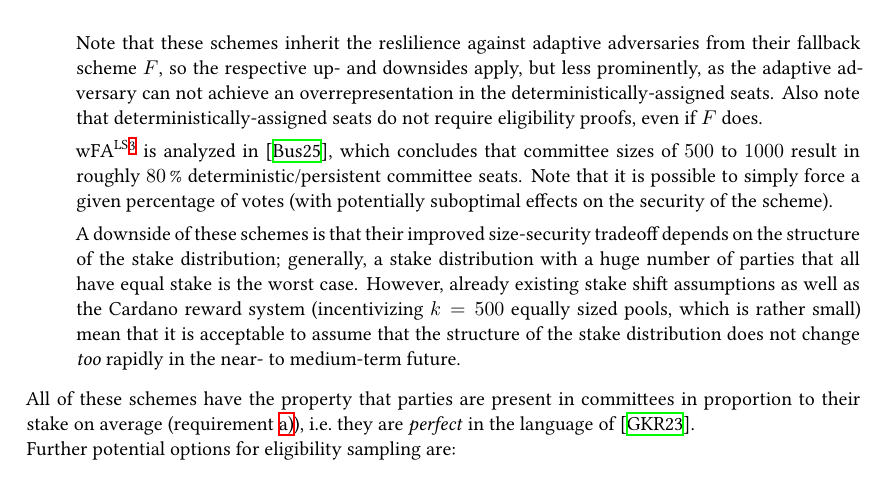
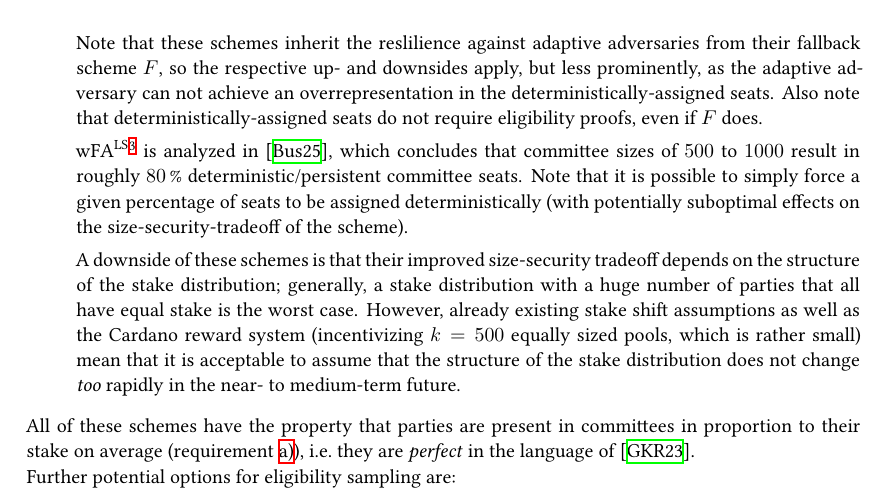
Before and after one commit to tweag/cardano-peras, a LaTeX thesis (design/peras-design.tex, which reads design/appendix/certs.tex): part of page 52 of 54 before the commit and part of page 52 of 55 after it, cut so that both start at the same text. Compiled offline with XeLaTeX.

Commit message:
Report: fix incomplete sentence

```diff
--- a/design/appendix/certs.tex
+++ b/design/appendix/certs.tex
@@ -123,7 +123,7 @@ It is trivial to transform an unweighted scheme $F$ into a weighted one via aggr
   $\operatorname{wFA}^{\operatorname{LS}}$%
   \footnote{Note that there are some minor unresolved questions around $\operatorname{wFA}^{\operatorname{LS}}$, namely that as written in \cite{gavzi2023fait}, it can not be implemented using private randomness, and \cite{gavzi2023fait} does not provide a way to analyze its concrete security (beyond being not worse than $\operatorname{LS}$).}
   is analyzed in \cite{peras-cert-report}, which concludes that committee sizes of \numrange{500}{1000} result in roughly \qty{80}{\percent} deterministic/persistent committee seats.
-  Note that it is possible to simply force a given percentage of votes (with potentially suboptimal effects on the security of the scheme).
+  Note that it is possible to simply force a given percentage of seats to be assigned deterministically (with potentially suboptimal effects on the size-security-tradeoff of the scheme).
 
   A downside of these schemes is that their improved size-security tradeoff depends on the structure of the stake distribution; generally, a stake distribution with a huge number of parties that all have equal stake is the worst case.
   However, already existing stake shift assumptions as well as the Cardano reward system (incentivizing $k = 500$ equally sized pools, which is rather small) mean that it is acceptable to assume that the structure of the stake distribution does not change \emph{too} rapidly in the near- to medium-term future.
```
